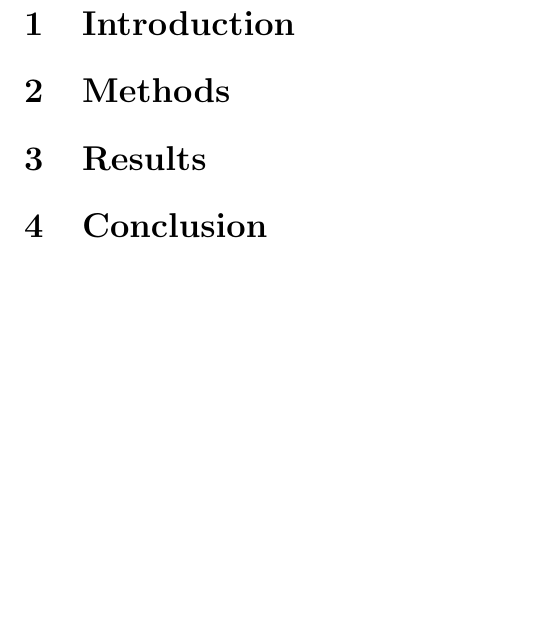
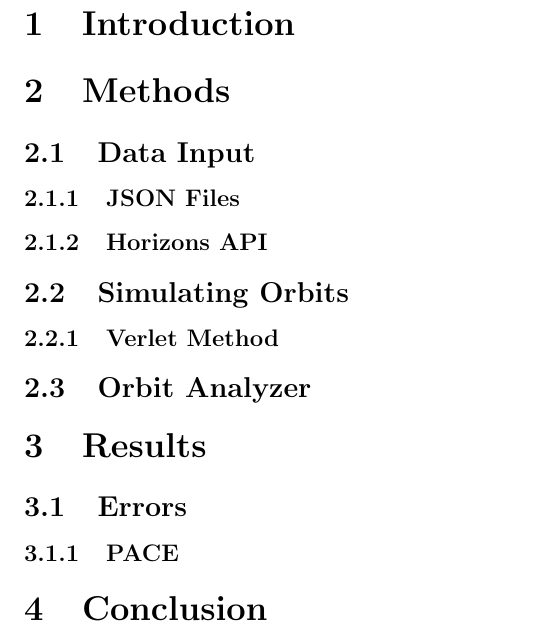
Before and after one commit to jbrandt35/CompPhysicsProject, a LaTeX paper (Final Report/FinalReport.tex): part of page 2 of 2, cut so that both start at the same text, the shorter picture padded with empty space. Compiled offline with pdfLaTeX.

Commit message:
more detailed outline

```diff
--- a/Final Report/FinalReport.tex
+++ b/Final Report/FinalReport.tex
@@ -103,8 +103,28 @@ Date: \@date
 
 \section{Methods}
 
+\subsection{Data Input}
+
+\subsubsection{JSON Files}
+
+\subsubsection{Horizons API}
+
+
+\subsection{Simulating Orbits}
+
+\subsubsection{Verlet Method}
+
+
+\subsection{Orbit Analyzer}
+
+
 
 \section{Results}
+
+\subsection{Errors}
+
+\subsubsection{PACE}
+
 
 \section{Conclusion}
 
```
Also changed, not shown: Final Report/FinalReport.pdf.
